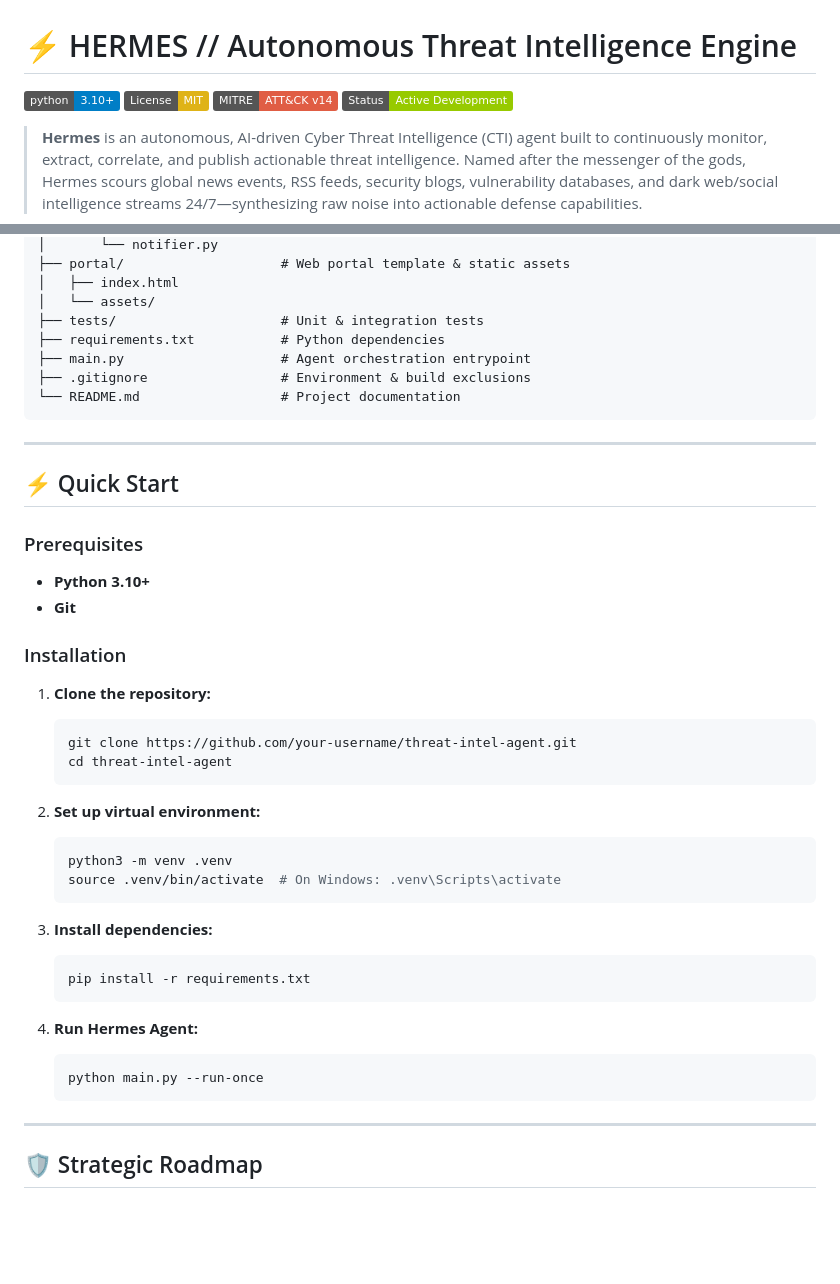
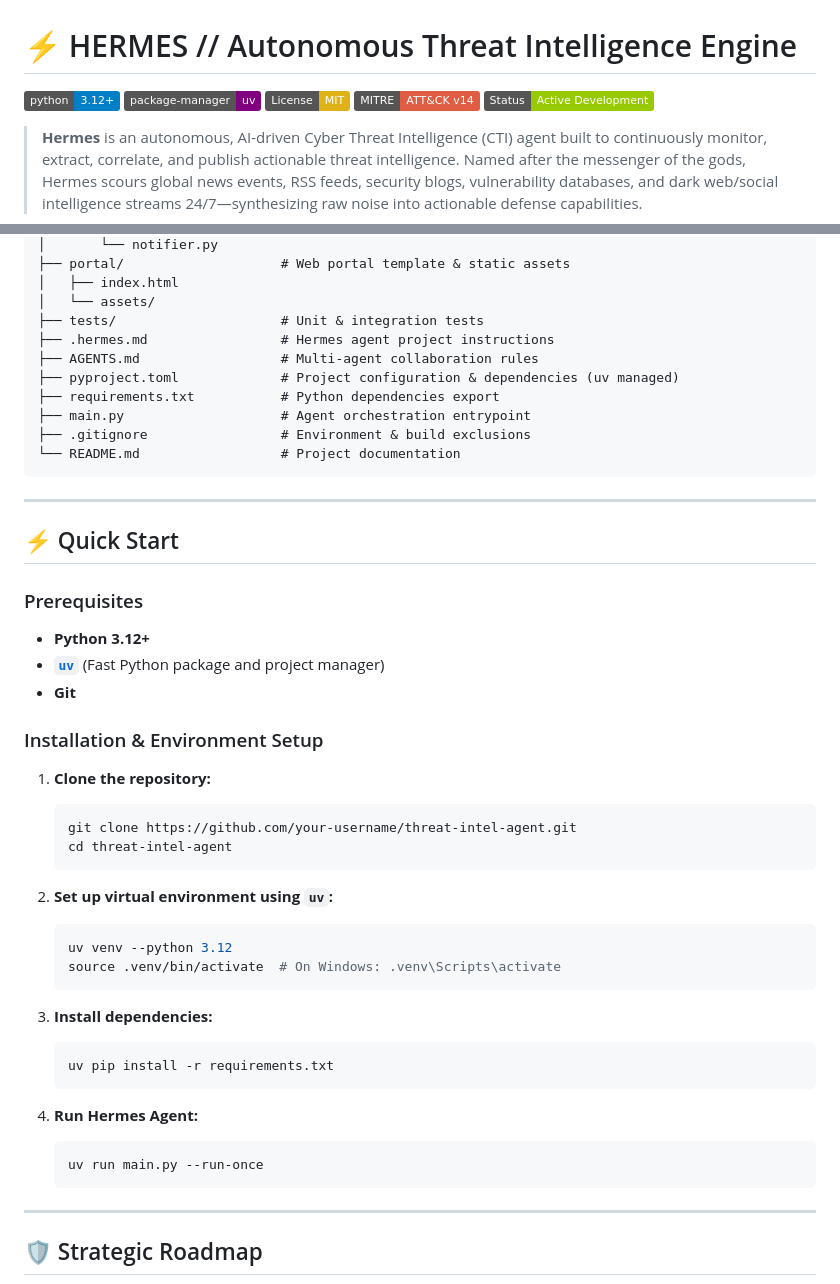
Before and after one commit to mrcoggsworth/threat-intel-agent, a Markdown page: README.md, 2 parts joined by grey strips. Drawn GitHub-style; badges without logos; blank space fills up the shorter version.

Commit message:
Update README with Python 3.12+, uv package manager, and Hermes artifact versioning matrix

````diff
--- a/README.md
+++ b/README.md
@@ -1,6 +1,7 @@
 # ⚡ HERMES // Autonomous Threat Intelligence Engine
 
-[![Python 3.10+](https://img.shields.io/badge/python-3.10%2B-blue.svg)](https://www.python.org/downloads/)
+[![Python 3.12+](https://img.shields.io/badge/python-3.12%2B-blue.svg)](https://www.python.org/downloads/)
+[![Package Manager: uv](https://img.shields.io/badge/package--manager-uv-purple.svg)](https://github.com/astral-sh/uv)
 [![License: MIT](https://img.shields.io/badge/License-MIT-yellow.svg)](https://opensource.org/licenses/MIT)
 [![MITRE ATT&CK](https://img.shields.io/badge/MITRE-ATT%26CK%20v14-red.svg)](https://attack.mitre.org/)
 [![Status](https://img.shields.io/badge/Status-Active%20Development-green.svg)]()
@@ -87,7 +105,10 @@ threat-intel-agent/
 │   ├── index.html
 │   └── assets/
 ├── tests/                     # Unit & integration tests
-├── requirements.txt           # Python dependencies
+├── .hermes.md                 # Hermes agent project instructions
+├── AGENTS.md                  # Multi-agent collaboration rules
+├── pyproject.toml             # Project configuration & dependencies (uv managed)
+├── requirements.txt           # Python dependencies export
 ├── main.py                    # Agent orchestration entrypoint
 ├── .gitignore                 # Environment & build exclusions
 └── README.md                  # Project documentation
@@ -98,10 +119,11 @@ threat-intel-agent/
 ## ⚡ Quick Start
 
 ### Prerequisites
-* **Python 3.10+**
+* **Python 3.12+**
+* **[`uv`](https://github.com/astral-sh/uv)** (Fast Python package and project manager)
 * **Git**
 
-### Installation
+### Installation & Environment Setup
 
 1. **Clone the repository:**
    ```bash
@@ -109,20 +131,20 @@ threat-intel-agent/
    cd threat-intel-agent
    ```
 
-2. **Set up virtual environment:**
+2. **Set up virtual environment using `uv`:**
    ```bash
-   python3 -m venv .venv
+   uv venv --python 3.12
    source .venv/bin/activate  # On Windows: .venv\Scripts\activate
    ```
 
 3. **Install dependencies:**
    ```bash
-   pip install -r requirements.txt
+   uv pip install -r requirements.txt
    ```
 
 4. **Run Hermes Agent:**
    ```bash
-   python main.py --run-once
+   uv run main.py --run-once
    ```
 
 ---
````
Also changed, not shown: other parts of README.md (+17 -0 lines).
